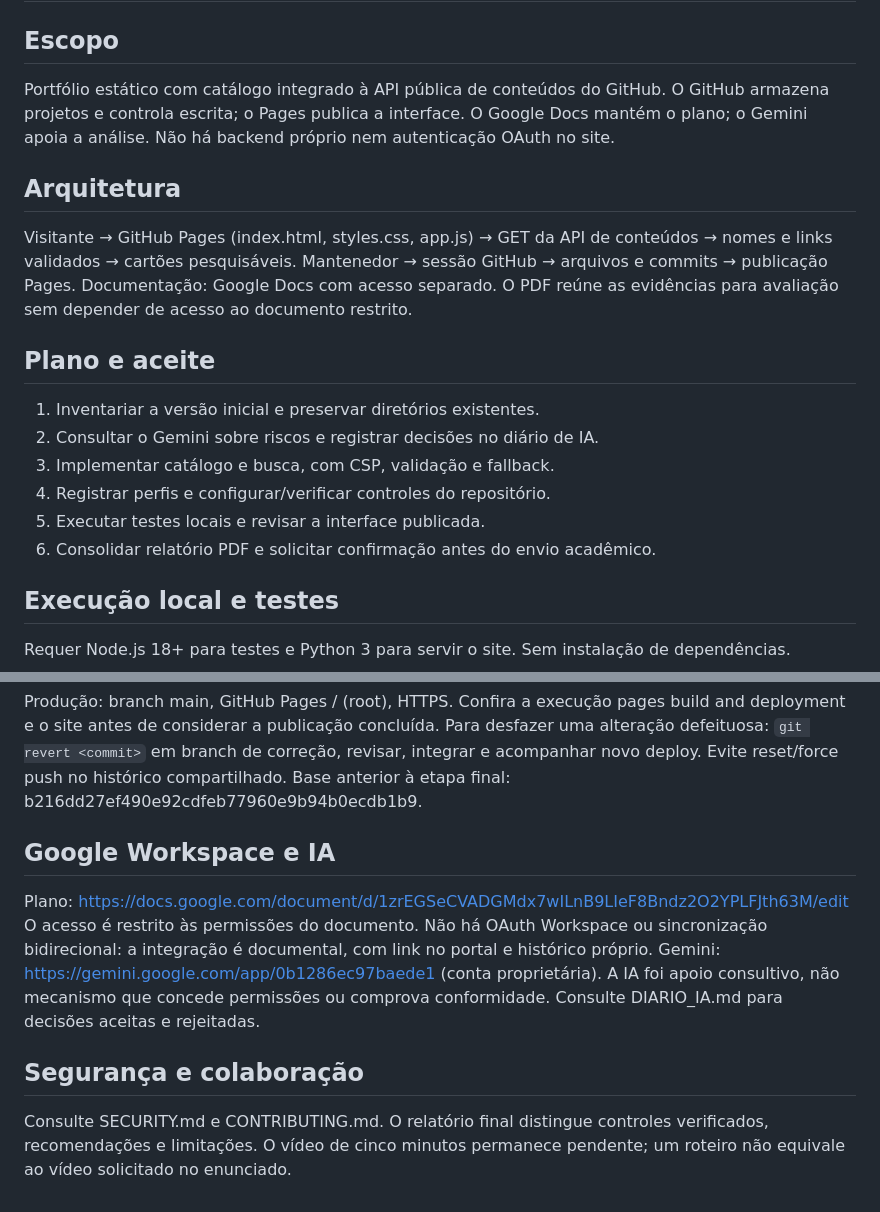
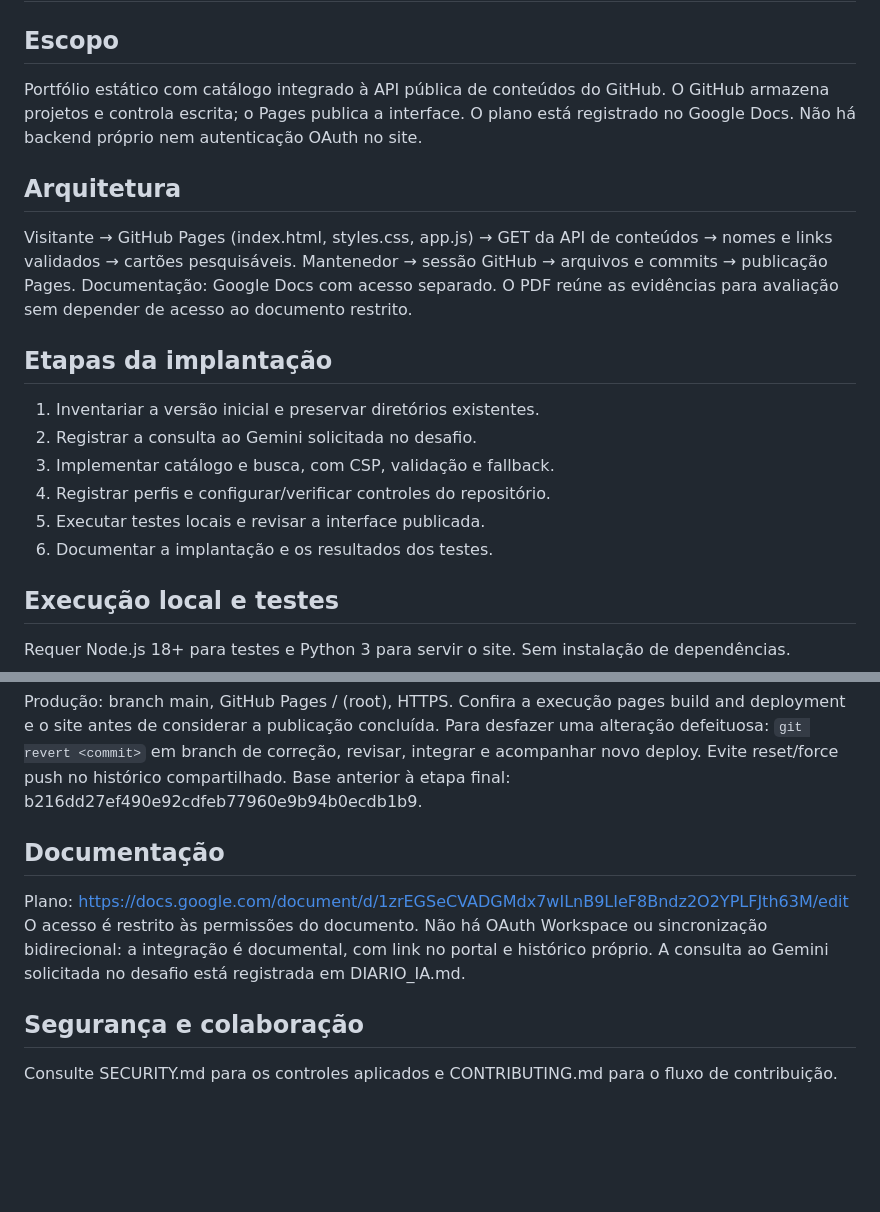
Before and after one commit to VitorSemMao/Meu_Study_Hub_TI, a Markdown page: IMPLANTACAO.md, 2 parts joined by grey strips. Rendered like a GitHub page; blank space fills up the shorter version.

Commit message:
docs: simplificar instrucoes de implantacao
Updated sections for clarity and restructured the implantation plan.

```diff
--- a/IMPLANTACAO.md
+++ b/IMPLANTACAO.md
@@ -1,20 +1,20 @@
 # PortfolioHUB 2.0 - Implantação
 
 ## Escopo
-Portfólio estático com catálogo integrado à API pública de conteúdos do GitHub. O GitHub armazena projetos e controla escrita; o Pages publica a interface. O Google Docs mantém o plano; o Gemini apoia a análise. Não há backend próprio nem autenticação OAuth no site.
+Portfólio estático com catálogo integrado à API pública de conteúdos do GitHub. O GitHub armazena projetos e controla escrita; o Pages publica a interface. O plano está registrado no Google Docs. Não há backend próprio nem autenticação OAuth no site.
 
 ## Arquitetura
 Visitante → GitHub Pages (index.html, styles.css, app.js) → GET da API de conteúdos → nomes e links validados → cartões pesquisáveis.
 Mantenedor → sessão GitHub → arquivos e commits → publicação Pages.
 Documentação: Google Docs com acesso separado. O PDF reúne as evidências para avaliação sem depender de acesso ao documento restrito.
 
-## Plano e aceite
+## Etapas da implantação
 1. Inventariar a versão inicial e preservar diretórios existentes.
-2. Consultar o Gemini sobre riscos e registrar decisões no diário de IA.
+2. Registrar a consulta ao Gemini solicitada no desafio.
 3. Implementar catálogo e busca, com CSP, validação e fallback.
 4. Registrar perfis e configurar/verificar controles do repositório.
 5. Executar testes locais e revisar a interface publicada.
-6. Consolidar relatório PDF e solicitar confirmação antes do envio acadêmico.
+6. Documentar a implantação e os resultados dos testes.
 
 ## Execução local e testes
 Requer Node.js 18+ para testes e Python 3 para servir o site. Sem instalação de dependências.
@@ -36,10 +36,10 @@ Para adicionar uma área ao catálogo, crie uma pasta em 03_Projetos_e_Certifica
 Produção: branch main, GitHub Pages / (root), HTTPS. Confira a execução pages build and deployment e o site antes de considerar a publicação concluída.
 Para desfazer uma alteração defeituosa: `git revert <commit>` em branch de correção, revisar, integrar e acompanhar novo deploy. Evite reset/force push no histórico compartilhado. Base anterior à etapa final: b216dd27ef490e92cdfeb77960e9b94b0ecdb1b9.
 
-## Google Workspace e IA
+## Documentação
 Plano: https://docs.google.com/document/d/1zrEGSeCVADGMdx7wILnB9LIeF8Bndz2O2YPLFJth63M/edit
 O acesso é restrito às permissões do documento. Não há OAuth Workspace ou sincronização bidirecional: a integração é documental, com link no portal e histórico próprio.
-Gemini: https://gemini.google.com/app/0b1286ec97baede1 (conta proprietária). A IA foi apoio consultivo, não mecanismo que concede permissões ou comprova conformidade. Consulte DIARIO_IA.md para decisões aceitas e rejeitadas.
+A consulta ao Gemini solicitada no desafio está registrada em DIARIO_IA.md.
 
 ## Segurança e colaboração
-Consulte SECURITY.md e CONTRIBUTING.md. O relatório final distingue controles verificados, recomendações e limitações. O vídeo de cinco minutos permanece pendente; um roteiro não equivale ao vídeo solicitado no enunciado.
+Consulte SECURITY.md para os controles aplicados e CONTRIBUTING.md para o fluxo de contribuição.
```
